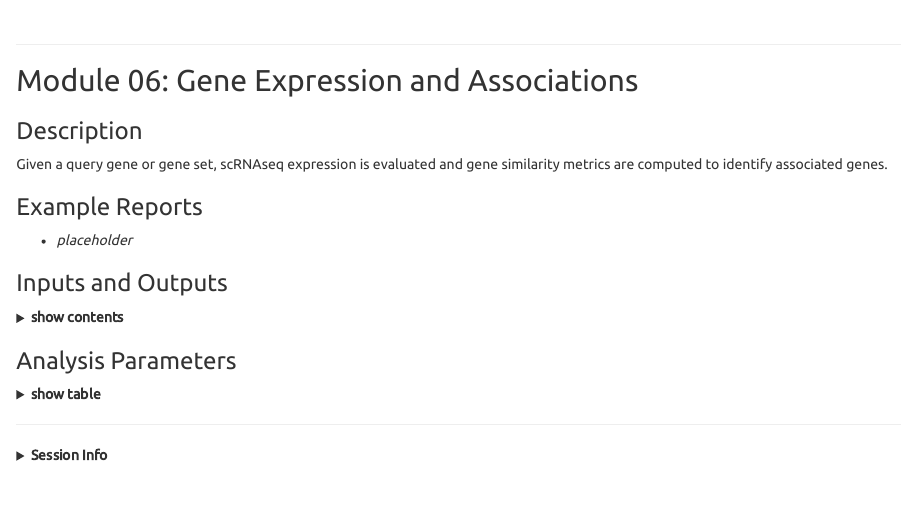
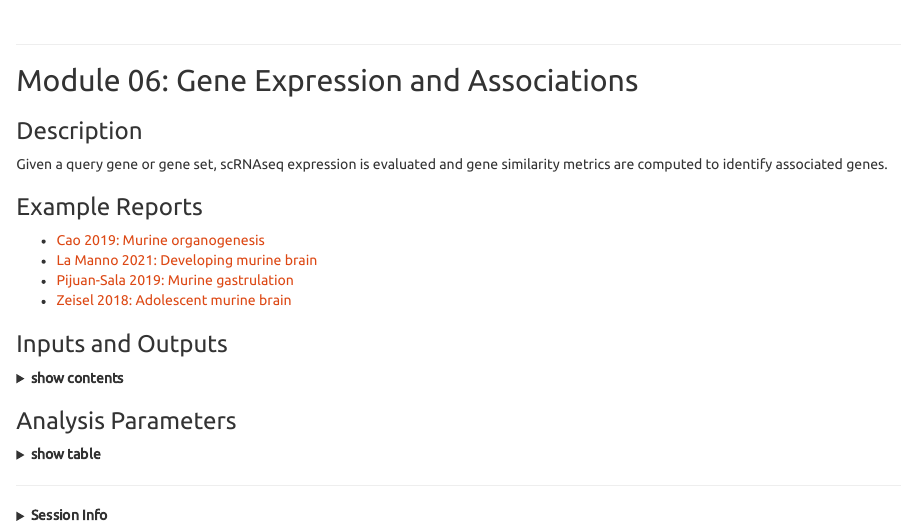
Before and after one commit to NMikolajewicz/scMiko, an R Markdown document (vignettes/scPipeline_module_overview.Rmd): the page in a window 1100 px wide, from 2870 px down. Rendered offline with R 4.5, knitr and Pandoc, with nearby package versions.

Commit message:
updated documentation

```diff
--- a/vignettes/scPipeline_module_overview.Rmd
+++ b/vignettes/scPipeline_module_overview.Rmd
@@ -346,7 +346,10 @@ Given a query gene or gene set, scRNAseq expression is evaluated and gene simila
 
 ### Example Reports
 
-- *placeholder*
+- [Cao 2019: Murine organogenesis](Reports/M06_GeneQuery_demo_cao2019_10000cells_260122.html)
+- [La Manno 2021: Developing murine brain](Reports/M06_GeneQuery_demo_manno_10000cells_260122.html)
+- [Pijuan-Sala 2019: Murine gastrulation](Reports/M06_GeneQuery_demo_ps_10000cells_260122.html)
+- [Zeisel 2018: Adolescent murine brain](Reports/M06_GeneQuery_demo_zeisel_10000cells_260122.html)
 
 ### Inputs and Outputs
 
```
Also changed, not shown: R/flex_functions.R (+1 -1 lines), vignettes/scPipeline_getting_started.Rmd (+3 -1 lines).
